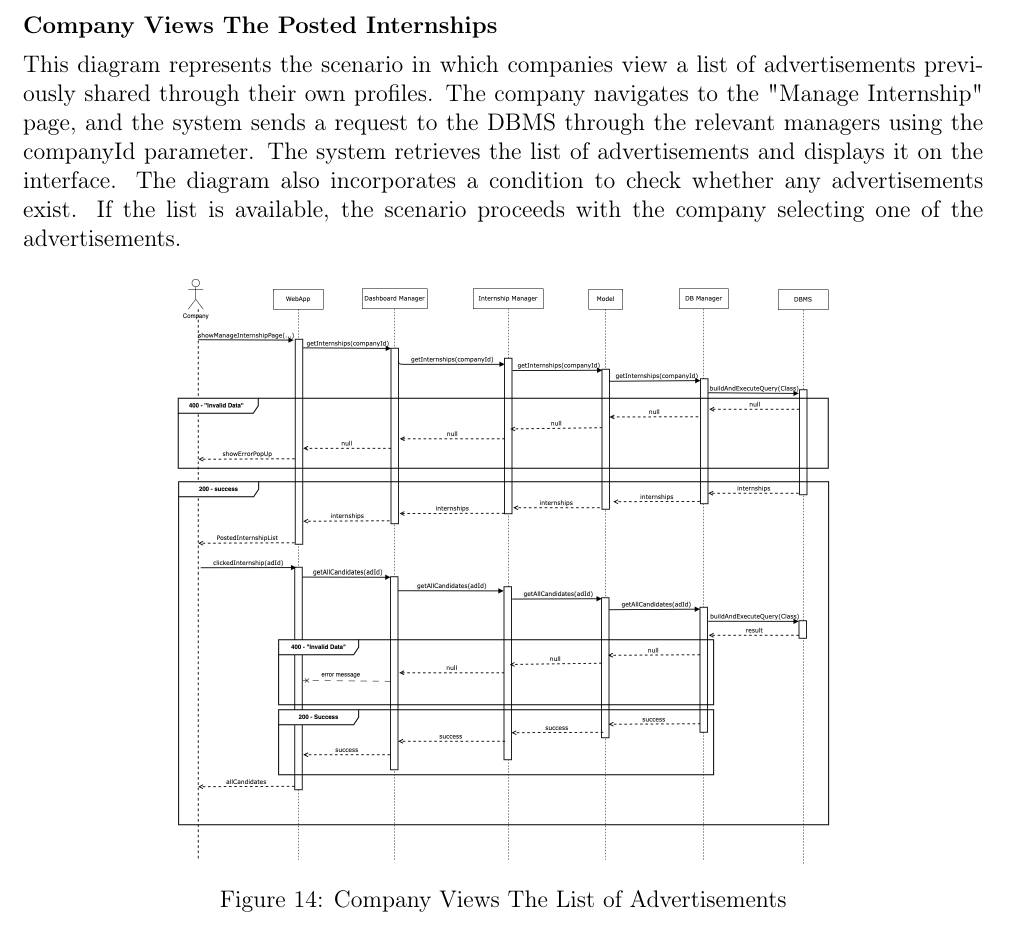
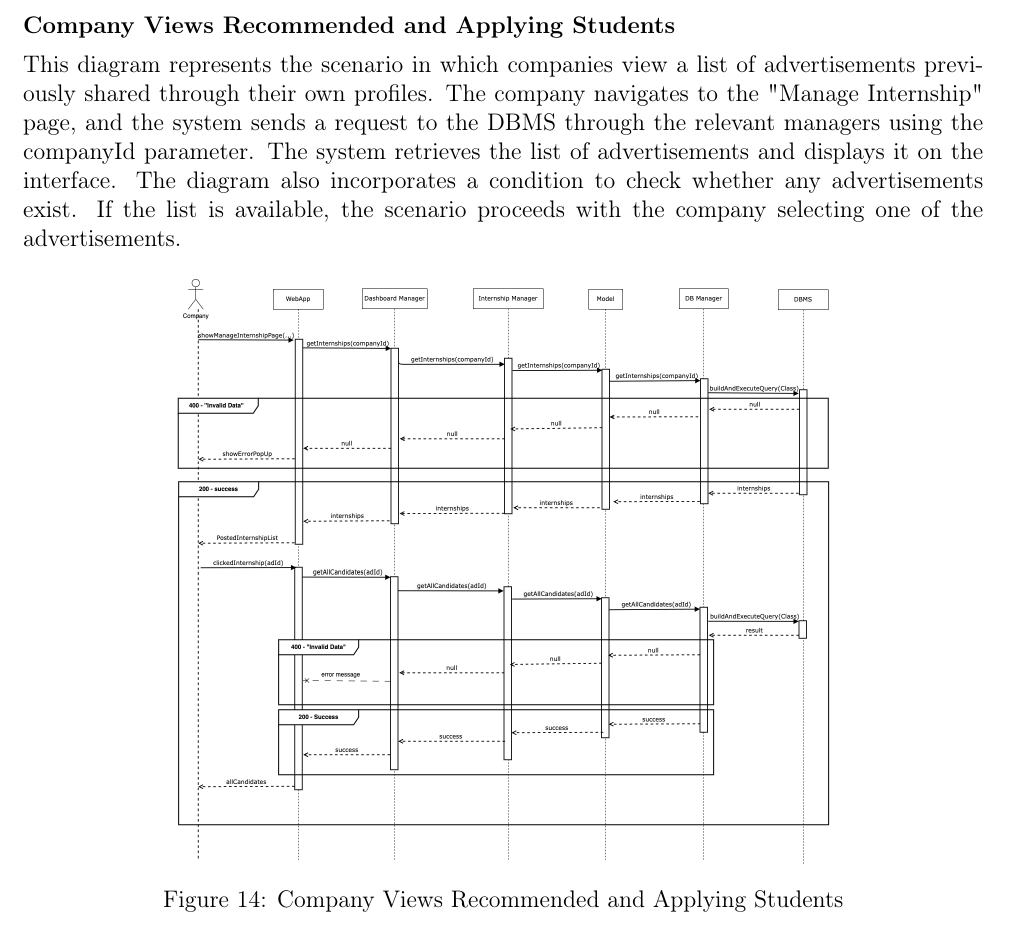
Before and after one commit to alesalv0/RattiSalvatoreYalcin, a LaTeX document (DD.tex): part of page 21 of 72, cut at the place of the change. Compiled offline with pdfLaTeX.

Commit message:
Minor corrections on diagrams

```diff
--- a/DD.tex
+++ b/DD.tex
@@ -381,12 +381,12 @@ This diagram illustrates the scenario in which students utilize the system’s h
 \end{figure}
 \newpage
 
-\subsubsection*{ Company Views The Posted Internships}
+\subsubsection*{Company Views Recommended and Applying Students}
 This diagram represents the scenario in which companies view a list of advertisements previously shared through their own profiles. The company navigates to the "Manage Internship" page, and the system sends a request to the DBMS through the relevant managers using the companyId parameter. The system retrieves the list of advertisements and displays it on the interface. The diagram also incorporates a condition to check whether any advertisements exist. If the list is available, the scenario proceeds with the company selecting one of the advertisements.
 \begin{figure}[H]
     \centering
     \includegraphics[scale = 0.25]{DD_figures/RuntimeView/companyViewStudent.drawio.png}
-    \caption{Company Views The List of Advertisements}
+    \caption{Company Views Recommended and Applying Students}
     \centering
 \end{figure}
 
```
